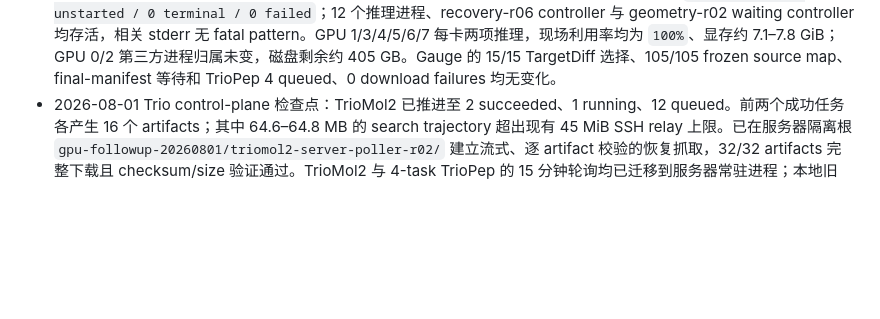
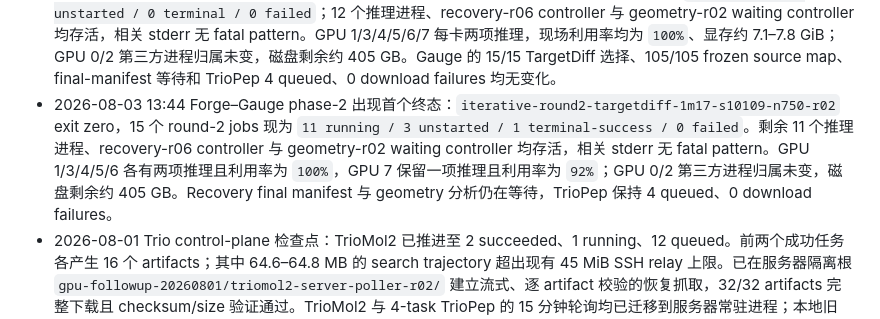
Before and after one commit to SZU-ADDG/FROGENT, a Markdown page: FROGENT_revision_plan.md, the part around the change. GitHub-like rendering; blank space fills up the shorter version.

Commit message:
Record first Forge-Gauge phase-two completion

```diff
--- a/FROGENT_revision_plan.md
+++ b/FROGENT_revision_plan.md
@@ -68,6 +68,7 @@
 - 2026-08-03 10:43 Forge–Gauge phase 1 完成并进入反馈轮：r02 的 105 个 source jobs 已全部终态，原始终态为 `95 exit zero / 10 Pocket2Mol OOM`；accelerator-r04 已生成 `complete` final manifest并完成 6/6 exit zero，四个 scheduling accelerators 全部闭合。Recovery-r06 已从 r02 与四个 exact-retry manifests 冻结 105/105 唯一来源映射，来源为 r02 95、retry-r03 5、r04 2、r05 1、r06 2，每个 logical tag 的 candidate source count 均为 1。Gauge 已生成 15/15 pocket-seed decisions，全部选择 TargetDiff；这支持确定性 matched-budget routing 在本面板的一致选择结论，最终收益仍等待 phase 2。15 个 round-2 TargetDiff jobs 当前为 `12 running / 3 unstarted`，总追加预算 11,250 attempts；GPU 1/3/4/5/6/7 每卡两项推理且现场利用率 99–100%，stderr 无 fatal pattern。Recovery final manifest 尚未生成，geometry-r02 继续等待其终态。GPU 0/2 第三方进程归属未变，磁盘剩余约 405 GB；TrioPep 保持 4 queued、0 download failures。
 - 2026-08-03 11:43 Forge–Gauge phase-2 小时巡检：15 个 round-2 TargetDiff jobs 保持 `12 running / 3 unstarted / 0 terminal / 0 failed`；12 个推理进程、recovery-r06 controller 与 geometry-r02 waiting controller 均存活，相关 stderr 无 fatal pattern。GPU 1/3/4/5/6/7 每卡两项推理，现场利用率 98–100%、显存约 7.1–7.8 GiB；GPU 0/2 第三方进程归属未变，磁盘剩余约 405 GB。Gauge 的 15/15 TargetDiff 选择与冻结的 105/105 source map 未发生变化，final manifest 与 geometry 结果仍在等待。TrioPep 保持 4 queued、0 download failures。
 - 2026-08-03 12:43 Forge–Gauge phase-2 小时巡检：15 个 round-2 TargetDiff jobs 继续为 `12 running / 3 unstarted / 0 terminal / 0 failed`；12 个推理进程、recovery-r06 controller 与 geometry-r02 waiting controller 均存活，相关 stderr 无 fatal pattern。GPU 1/3/4/5/6/7 每卡两项推理，现场利用率均为 `100%`、显存约 7.1–7.8 GiB；GPU 0/2 第三方进程归属未变，磁盘剩余约 405 GB。Gauge 的 15/15 TargetDiff 选择、105/105 frozen source map、final-manifest 等待和 TrioPep 4 queued、0 download failures 均无变化。
+- 2026-08-03 13:44 Forge–Gauge phase-2 出现首个终态：`iterative-round2-targetdiff-1m17-s10109-n750-r02` exit zero，15 个 round-2 jobs 现为 `11 running / 3 unstarted / 1 terminal-success / 0 failed`。剩余 11 个推理进程、recovery-r06 controller 与 geometry-r02 waiting controller 均存活，相关 stderr 无 fatal pattern。GPU 1/3/4/5/6 各有两项推理且利用率为 `100%`，GPU 7 保留一项推理且利用率为 `92%`；GPU 0/2 第三方进程归属未变，磁盘剩余约 405 GB。Recovery final manifest 与 geometry 分析仍在等待，TrioPep 保持 4 queued、0 download failures。
 - 2026-08-01 Trio control-plane 检查点：TrioMol2 已推进至 2 succeeded、1 running、12 queued。前两个成功任务各产生 16 个 artifacts；其中 64.6–64.8 MB 的 search trajectory 超出现有 45 MiB SSH relay 上限。已在服务器隔离根 `gpu-followup-20260801/triomol2-server-poller-r02/` 建立流式、逐 artifact 校验的恢复抓取，32/32 artifacts 完整下载且 checksum/size 验证通过。TrioMol2 与 4-task TrioPep 的 15 分钟轮询均已迁移到服务器常驻进程；本地旧 monitor 已停止，后续 TrioMol2 执行、抓取与终态验收留在服务器。
 - 2026-07-31 provider 检查点：DirectMultiStep flash/explorer 与 FragGen 三轮共 39/39 typed live MCP calls 成功；每轮 DirectMultiStep 10/10 返回非空且 root 与目标一致的 RDKit-valid 路线，每轮 FragGen 返回 15/15 valid molecules。13 个调用定义中 12 个三轮响应文本完全一致，DirectMultiStep 路线集合平均两两 Jaccard `0.973`，FragGen 分子集合为 `1.000`。用户确认正式多肽对接方法为 MDockPeP2 与 ADCP：MDockPeP2 三次历史 glucagon run 已完成独立审计；ADCP v1.1 采用 3GBQ、1CKB、1ABO 三套晶体参考复合物做主 redocking，并对 29 aa GLP-1R 候选执行明确标记为长度外推的探索性压力测试。TrioPep 4 个已提交任务保留为补充 provider signal，AF3/ESMFold 保留为 sequence-to-complex 结构对照。
 - 2026-07-31 ESMFold/AF3 检查点：从 TrioPep 生产目录只读复制 8.45 GB ESMFold 权重，在隔离环境完成 GLP1R ECD–肽 8 sequences × 3 seeds、3 recycles 的 24/24 正式预测。Mean pTM `0.636`、mean pLDDT `64.99`、峰值分配显存 `8314 MiB`；glucagon 预测 pose 与 4ZGM deposited Semaglutide 坐标的 cross-ligand CA distance 为 `28.619 Å`，该值不再标作 glucagon native-pose RMSD。追加 3GBQ、1CKB、1ABO 三个实验复合物的 9/9 reference runs，平均 peptide CA RMSD `6.526 Å`，仅 1/3 complexes 达到 ≤2 Å（3GBQ `2.123 Å`、1CKB `1.542 Å`、1ABO `15.914 Å`）。AF3 的 8/8 GLP1R-ECD–肽任务完成：mean pair-ipTM `0.755`，Tirzepatide 置信度最高；sequence-mapped Semaglutide 对 4ZGM 的受体对齐肽 CA RMSD 为 `8.133 Å`，native-contact recall/precision 为 `0.882/0.732`。AF3–ESMFold receptor-aligned peptide pose RMSD 平均/最大 `31.513/36.545 Å`，AF3 pair-ipTM 与 ESMFold pTM 的排序相关为 `ρ=-0.119`。这些 confidence 排名只作为有限优先级信号，成功、失败、provider disagreement 与参数敏感性共同限制 sequence-only complex prediction 和 docking accuracy 主张。
```
Also changed, not shown: FROGENT_experiment_checklist.md (+1 -1 lines), docs/manuscript/revision-evidence-ledger.md (+1 -1 lines).
